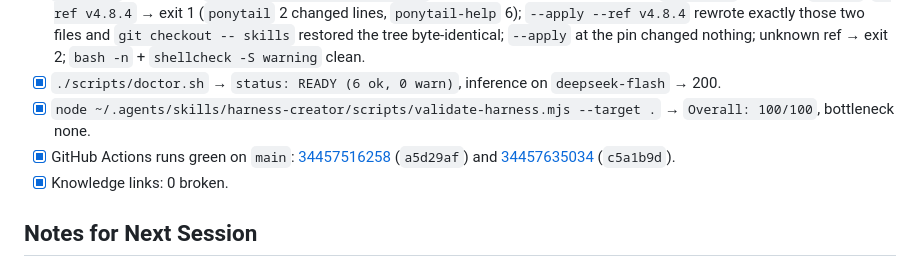
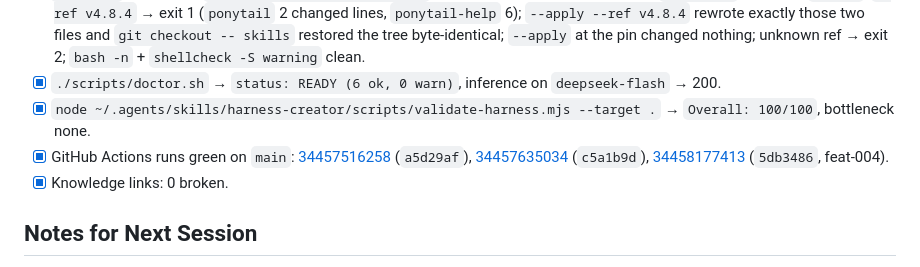
Before and after one commit to vovanduc/deepseek-harness-config, a Markdown page: progress.md, the part around one of its changes. GitHub-like rendering.

Commit message:
Record the feat-004 commit hash and CI run in progress.md and session-handoff.md

```diff
--- a/progress.md
+++ b/progress.md
@@ -74,7 +74,7 @@
 - [x] `feat-004` local tests: `./scripts/update-ponytail.sh` → exit 0 with six skills + LICENSE `identical` at the pin `v4.9.0`; `--ref v4.8.4` → exit 1 (`ponytail` 2 changed lines, `ponytail-help` 6); `--apply --ref v4.8.4` rewrote exactly those two files and `git checkout -- skills` restored the tree byte-identical; `--apply` at the pin changed nothing; unknown ref → exit 2; `bash -n` + `shellcheck -S warning` clean.
 - [x] `./scripts/doctor.sh` → `status: READY (6 ok, 0 warn)`, inference on `deepseek-flash` → 200.
 - [x] `node ~/.agents/skills/harness-creator/scripts/validate-harness.mjs --target .` → `Overall: 100/100`, bottleneck none.
-- [x] GitHub Actions runs green on `main`: [34457516258](https://github.com/vovanduc/deepseek-harness-config/actions/runs/34457516258) (`a5d29af`) and [34457635034](https://github.com/vovanduc/deepseek-harness-config/actions/runs/34457635034) (`c5a1b9d`).
+- [x] GitHub Actions runs green on `main`: [34457516258](https://github.com/vovanduc/deepseek-harness-config/actions/runs/34457516258) (`a5d29af`), [34457635034](https://github.com/vovanduc/deepseek-harness-config/actions/runs/34457635034) (`c5a1b9d`), [34458177413](https://github.com/vovanduc/deepseek-harness-config/actions/runs/34458177413) (`5db3486`, feat-004).
 - [x] Knowledge links: 0 broken.
 
 ## Notes for Next Session
```
Also changed, not shown: other parts of progress.md (+1 -1 lines), session-handoff.md (+2 -2 lines).
